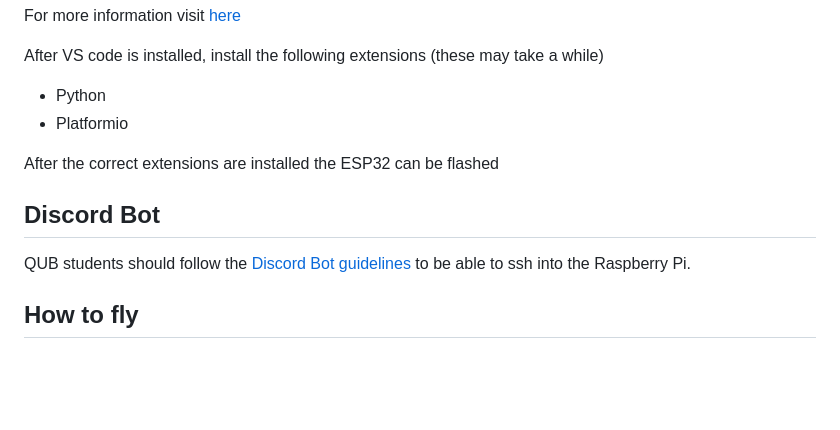
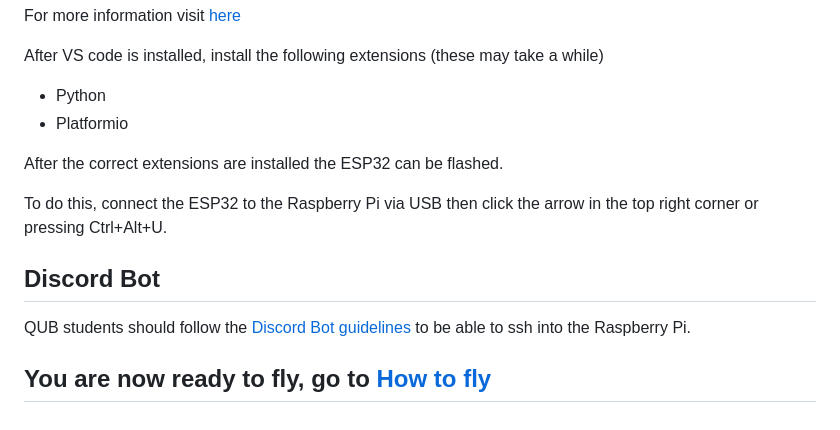
Before and after one commit to QUB-ASL/bzzz, a Markdown page: SET_UP.md, the part around the change. Rendered like a GitHub page; blank space fills up the shorter version.

```diff
--- a/SET_UP.md
+++ b/SET_UP.md
@@ -168,9 +168,13 @@ After VS code is installed, install the following extensions (these may take a w
 * Python
 * Platformio
 
-After the correct extensions are installed the ESP32 can be flashed
+After the correct extensions are installed the ESP32 can be flashed.
+
+To do this, connect the ESP32 to the Raspberry Pi via USB then click the arrow in the top right corner or pressing Ctrl+Alt+U.
+
 
 ## Discord Bot
 QUB students should follow the [Discord Bot guidelines](raspberry/DiscordBot) to be able to ssh into the Raspberry Pi.
 
-## How to fly
+
+## You are now ready to fly, go to [How to fly](README.md#how-to-fly)
```
